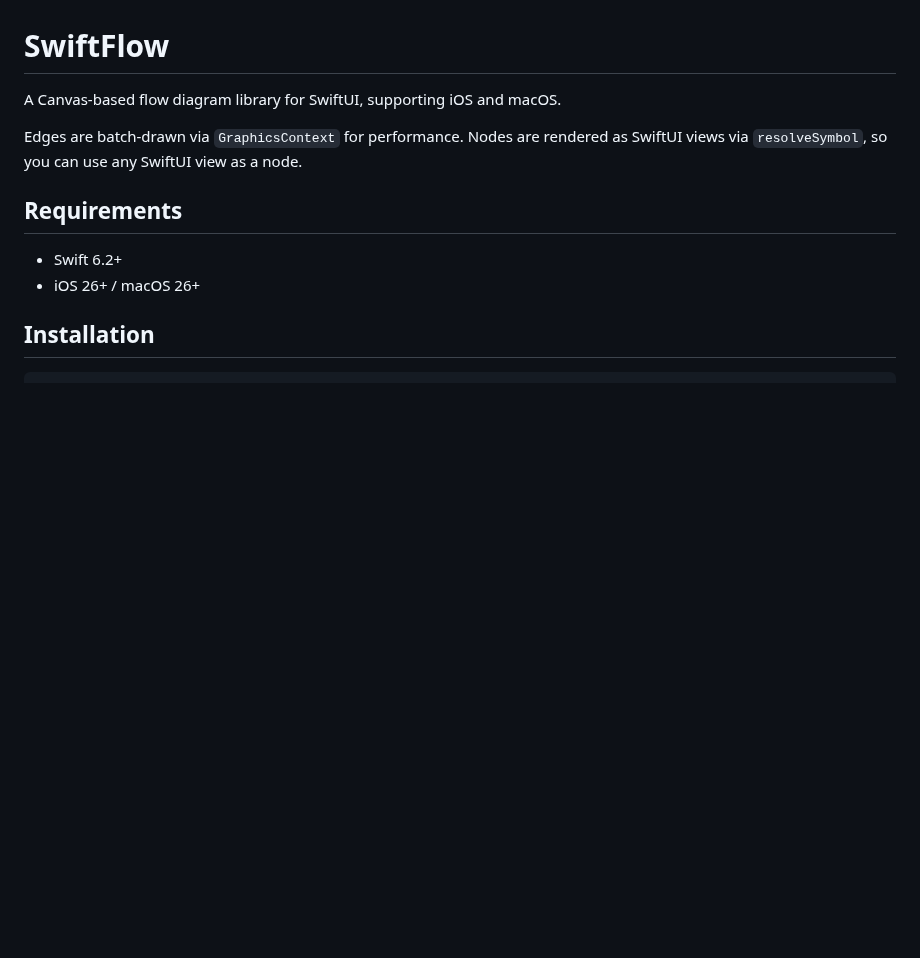
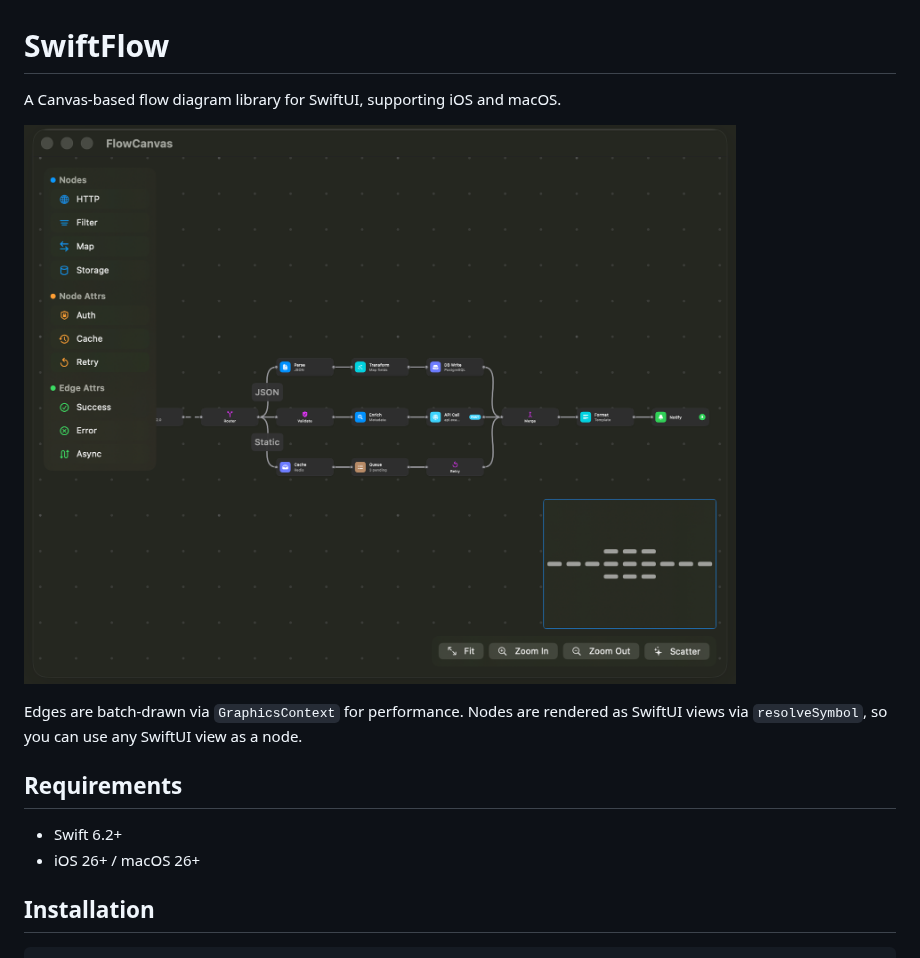
Before and after one commit to 1amageek/swift-flow, a Markdown page: README.md, the part around the change. Drawn GitHub-style; pictures changed too: screenshot.png (added); blank space fills up the shorter version.

Commit message:
Add screenshot to README

```diff
--- a/README.md
+++ b/README.md
@@ -1,6 +1,8 @@
 # SwiftFlow
 
 A Canvas-based flow diagram library for SwiftUI, supporting iOS and macOS.
+
+![SwiftFlow Screenshot](screenshot.png)
 
 Edges are batch-drawn via `GraphicsContext` for performance. Nodes are rendered as SwiftUI views via `resolveSymbol`, so you can use any SwiftUI view as a node.
 
```
